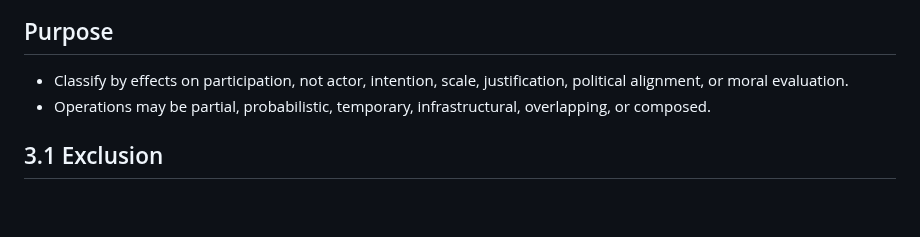
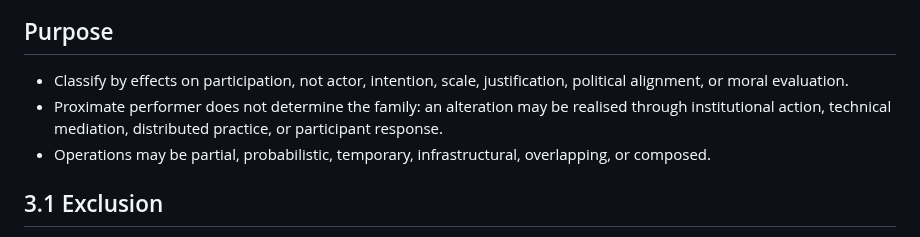
Before and after one commit to grantaj/censorship, a Markdown page: outline.md, the part around the change. Drawn GitHub-style; blank space fills up the shorter version.

Commit message:
Clarify family classification independent of proximate actor

```diff
--- a/outline.md
+++ b/outline.md
@@ -142,6 +142,7 @@ Boundary expectation:
 ## Purpose
 
 - Classify by effects on participation, not actor, intention, scale, justification, political alignment, or moral evaluation.
+- Proximate performer does not determine the family: an alteration may be realised through institutional action, technical mediation, distributed practice, or participant response.
 - Operations may be partial, probabilistic, temporary, infrastructural, overlapping, or composed.
 
 ## 3.1 Exclusion
```
